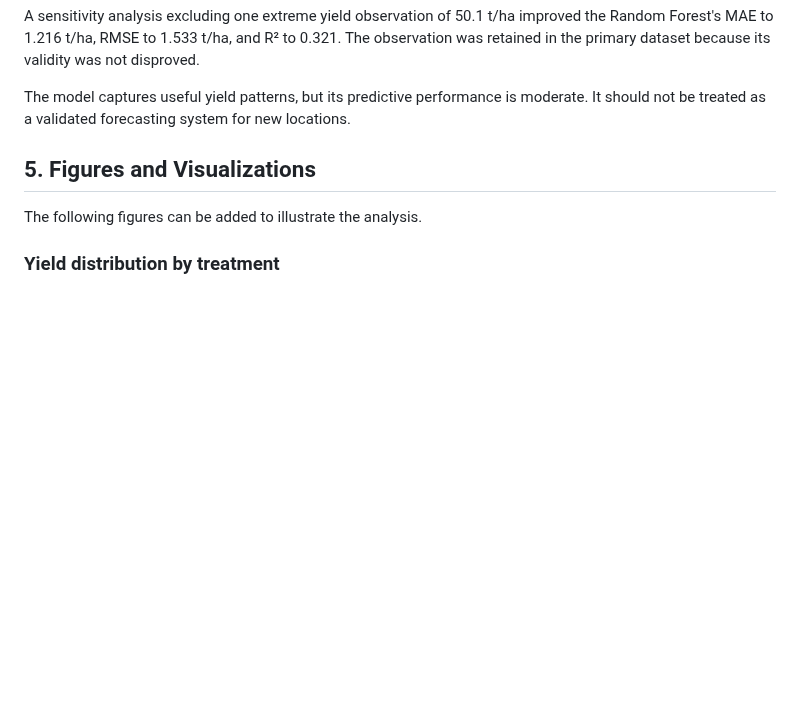
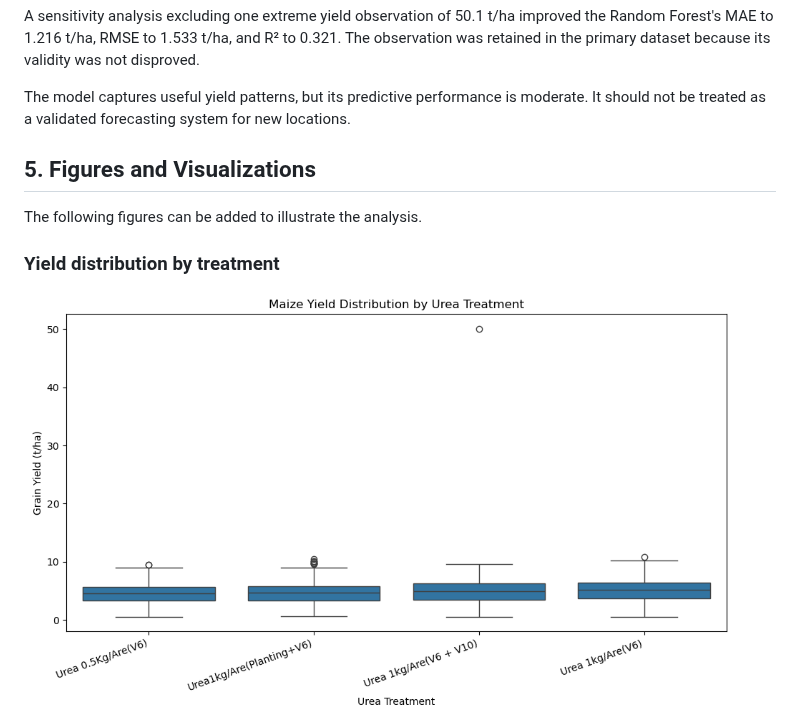
Before and after one commit to Vin-Okumu/maize-yield-optimization-rwanda, a Markdown page: README.md, the part around the change. Drawn GitHub-style; pictures changed too: 05_Report/figures/maize_distribution_by_urea_treatment.png (added); blank space fills up the shorter version.

```diff
--- a/README.md
+++ b/README.md
@@ -130,6 +130,8 @@ The following figures can be added to illustrate the analysis.
 
 ### Yield distribution by treatment
 
+![Maize yield distribution by Urea treatment](05_Report/figures/maize_distribution_by_urea_treatment.png)
+
 ![Maize yield distribution by Urea treatment across season](05_Report/figures/maize_yield_by_urea_treatment_and_season.png)
 
 ### Predictive model performance
```
Also changed, not shown: 1 other file.
